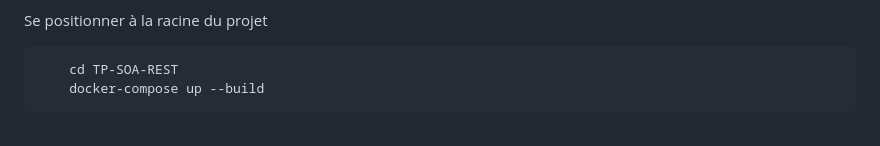
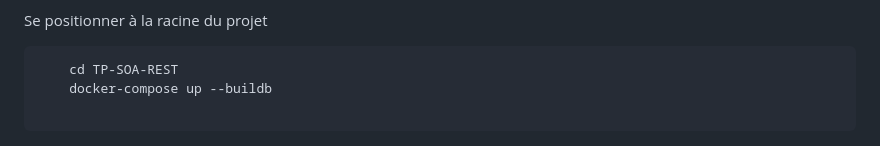
Before and after one commit to aiMBF/TP_SOA_REST, a Markdown page: README.md, the part around the change. GitHub-like rendering.

````diff
--- a/README.md
+++ b/README.md
@@ -98,7 +98,8 @@ Se positionner à la racine du projet
 
 ```bash
     cd TP-SOA-REST
-    docker-compose up --build
+    docker-compose up --buildb
+
 ```
 
 ![Services](/screenshots/docker.png?raw=true)
````
